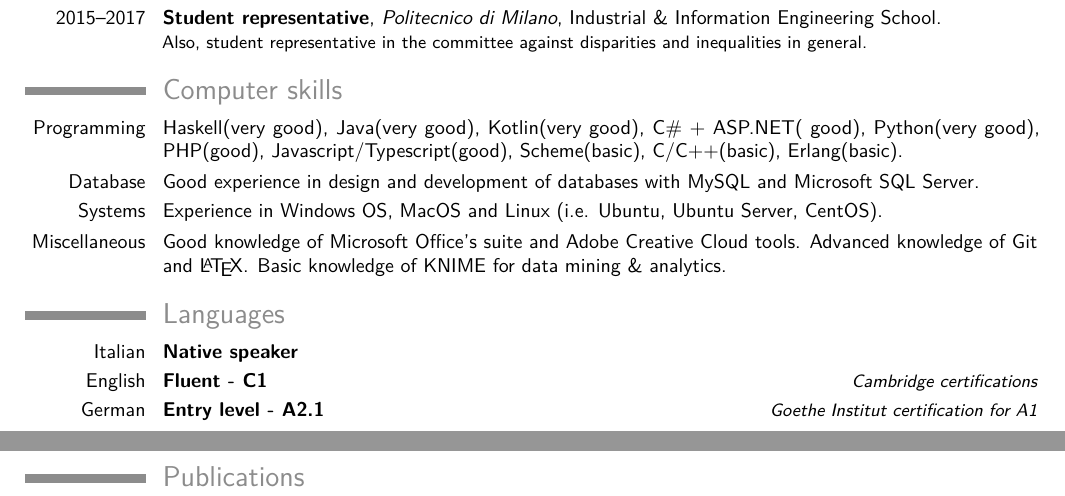
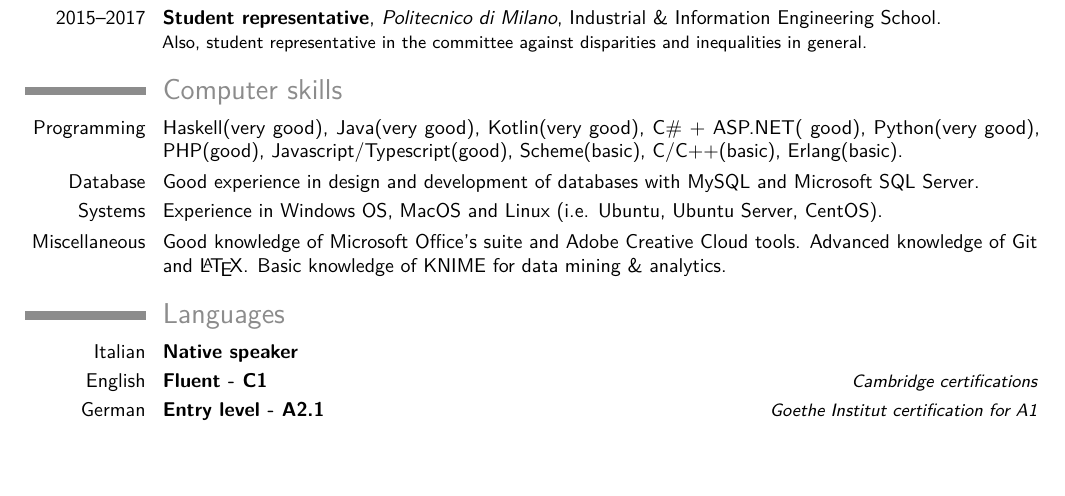
Before and after one commit to ennioVisco/CV, a LaTeX CV (main.tex): two parts of pages 1 and 2 of 2 before the commit and part of the page after it, the two joined at a grey line, cut so that both start at the same text, the shorter picture padded with empty space. Compiled offline with pdfLaTeX.

Commit message:
Removed extra section

```diff
--- a/main.tex
+++ b/main.tex
@@ -122,8 +122,8 @@
 %  for numerical labels: \renewcommand{\bibliographyitemlabel}{\@biblabel{\arabic{enumiv}}}% CONSIDER MERGING WITH PREAMBLE PART
 %  to redefine the heading string ("Publications"): \renewcommand{\refname}{Articles}
 \nocite{*}
-\bibliographystyle{plain}
-\bibliography{publications}                        % 'publications' is the name of a BibTeX file
+% \bibliographystyle{plain}
+% \bibliography{publications}                        % 'publications' is the name of a BibTeX file
 
 % Publications from a BibTeX file using the multibib package
 %\section{Publications}
```
